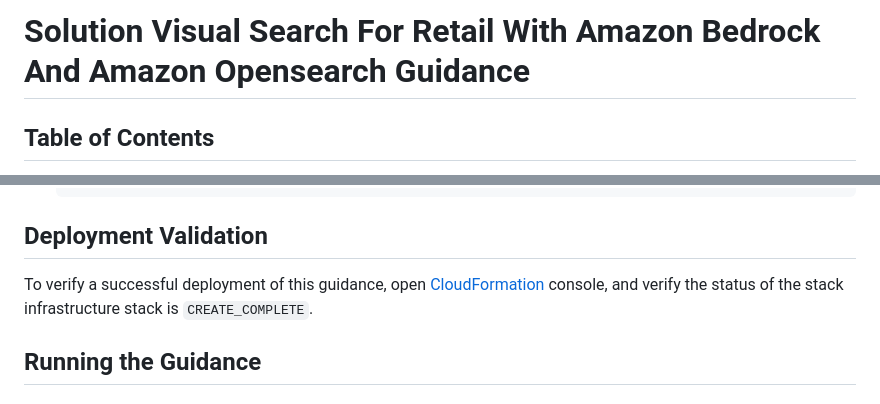
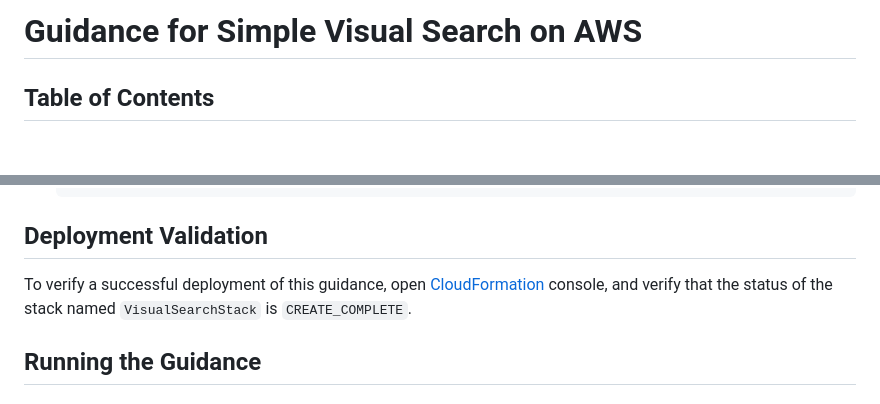
Before and after one commit to aws-solutions-library-samples/guidance-for-visual-search-on-aws, a Markdown page: README.md, 2 parts joined by grey strips. Drawn GitHub-style; blank space fills up the shorter version.

Commit message:
title and deployment support

```diff
--- a/README.md
+++ b/README.md
@@ -1,4 +1,4 @@
-# Solution Visual Search For Retail With Amazon Bedrock And Amazon Opensearch Guidance
+# Guidance for Simple Visual Search on AWS
 
 ## Table of Contents
 
@@ -126,7 +126,7 @@ This Guidance uses AWS CDK. If you are using aws-cdk for the first time, please
 
 ## Deployment Validation
 
-To verify a successful deployment of this guidance, open [CloudFormation](https://console.aws.amazon.com/cloudformation/home) console, and verify the status of the stack infrastructure stack is `CREATE_COMPLETE`.
+To verify a successful deployment of this guidance, open [CloudFormation](https://console.aws.amazon.com/cloudformation/home) console, and verify that the status of the stack named `VisualSearchStack` is `CREATE_COMPLETE`.
 
 ## Running the Guidance
 
```
